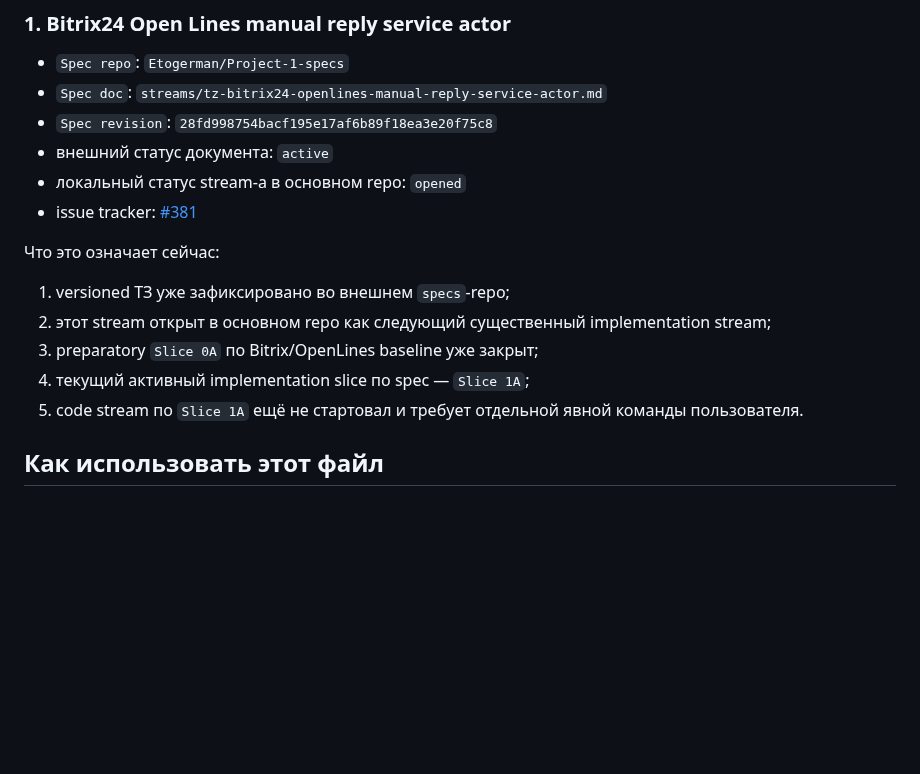
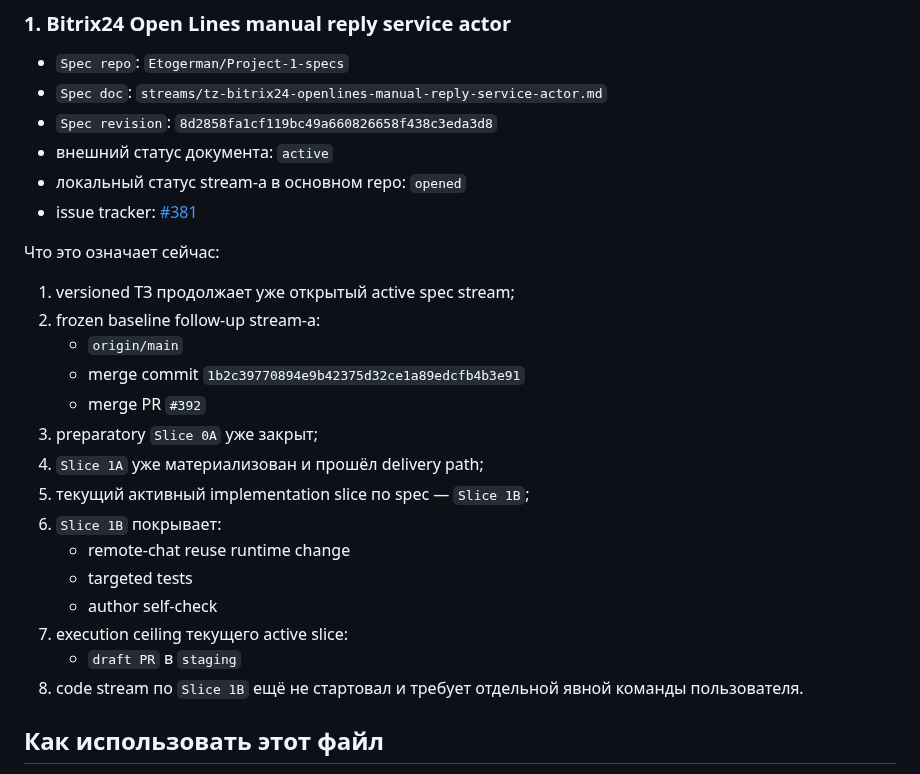
Before and after one commit to Etogerman/Project-1, a Markdown page: docs/reference/active-specs.md, the part around the change. GitHub-like rendering; blank space fills up the shorter version.

Commit message:
Синхронизировать active spec для Slice 1B

```diff
--- a/docs/reference/active-specs.md
+++ b/docs/reference/active-specs.md
@@ -18,18 +18,28 @@
 
 - `Spec repo`: `Etogerman/Project-1-specs`
 - `Spec doc`: `streams/tz-bitrix24-openlines-manual-reply-service-actor.md`
-- `Spec revision`: `28fd998754bacf195e17af6b89f18ea3e20f75c8`
+- `Spec revision`: `8d2858fa1cf119bc49a660826658f438c3eda3d8`
 - внешний статус документа: `active`
 - локальный статус stream-а в основном repo: `opened`
 - issue tracker: [#381](https://github.com/Etogerman/Project-1/issues/381)
 
 Что это означает сейчас:
 
-1. versioned ТЗ уже зафиксировано во внешнем `specs`-repo;
-2. этот stream открыт в основном repo как следующий существенный implementation stream;
-3. preparatory `Slice 0A` по Bitrix/OpenLines baseline уже закрыт;
-4. текущий активный implementation slice по spec — `Slice 1A`;
-5. code stream по `Slice 1A` ещё не стартовал и требует отдельной явной команды пользователя.
+1. versioned ТЗ продолжает уже открытый active spec stream;
+2. frozen baseline follow-up stream-а:
+   - `origin/main`
+   - merge commit `1b2c39770894e9b42375d32ce1a89edcfb4b3e91`
+   - merge PR `#392`
+3. preparatory `Slice 0A` уже закрыт;
+4. `Slice 1A` уже материализован и прошёл delivery path;
+5. текущий активный implementation slice по spec — `Slice 1B`;
+6. `Slice 1B` покрывает:
+   - remote-chat reuse runtime change
+   - targeted tests
+   - author self-check
+7. execution ceiling текущего active slice:
+   - `draft PR` в `staging`
+8. code stream по `Slice 1B` ещё не стартовал и требует отдельной явной команды пользователя.
 
 ## Как использовать этот файл
 
```
